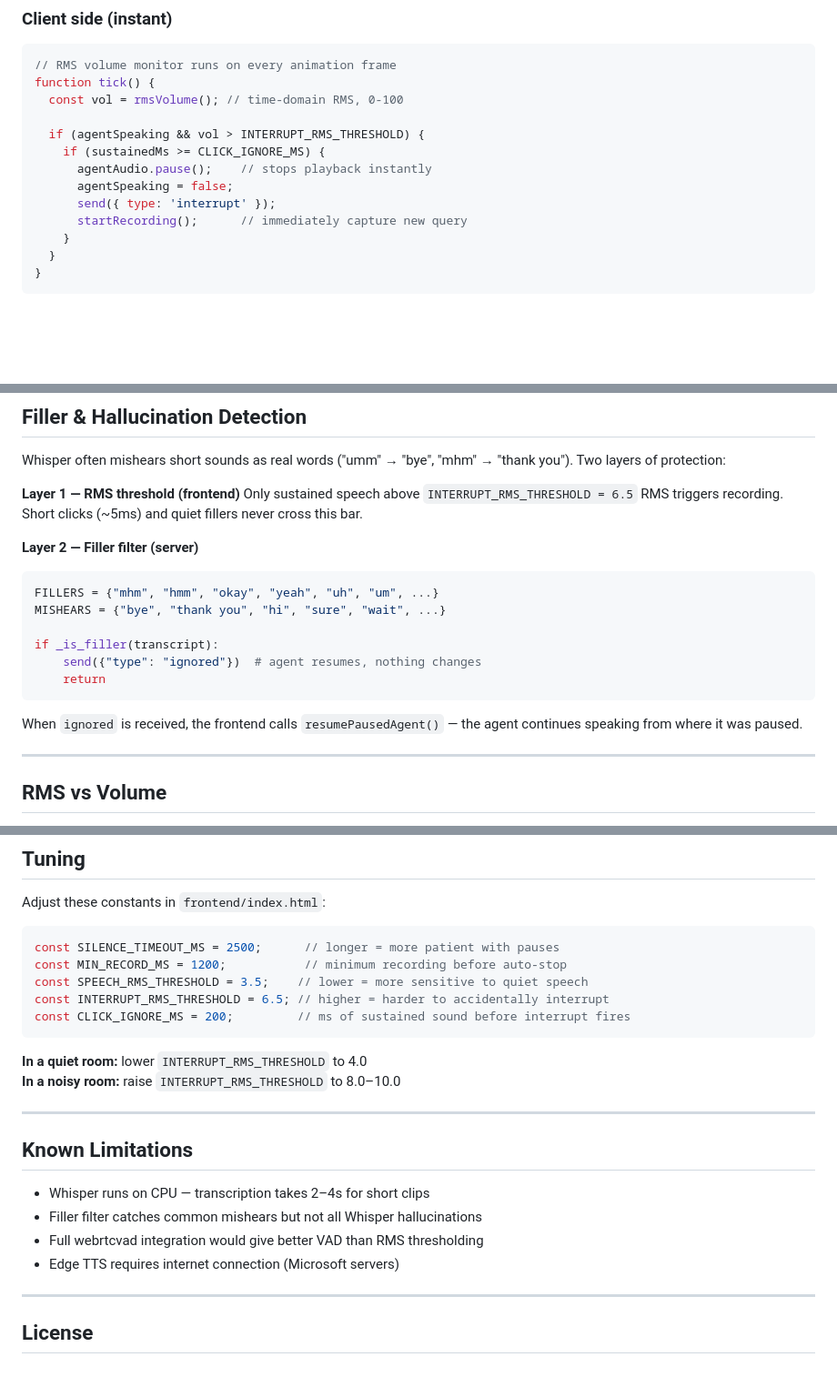
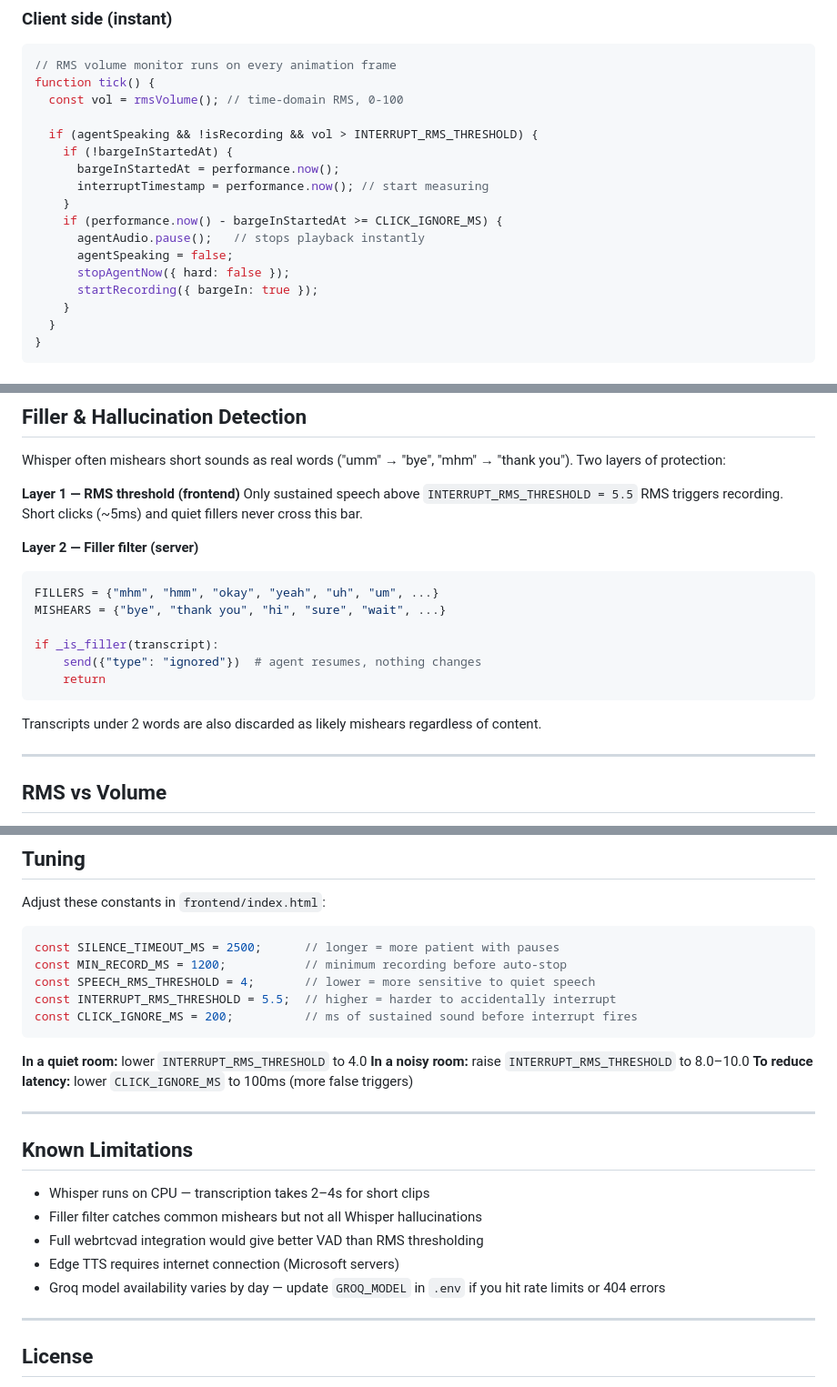
Before and after one commit to JasnoorGandhi/voice_agent, a Markdown page: README.md, 3 parts joined by grey strips. Shown at 91% size. GitHub-like rendering; blank space fills up the shorter version.

````diff
--- a/README.md
+++ b/README.md
@@ -82,12 +133,16 @@ within one asyncio event loop tick. Latency badge shown after every interrupt.
 function tick() {
   const vol = rmsVolume(); // time-domain RMS, 0-100
 
-  if (agentSpeaking && vol > INTERRUPT_RMS_THRESHOLD) {
-    if (sustainedMs >= CLICK_IGNORE_MS) {
-      agentAudio.pause();    // stops playback instantly
+  if (agentSpeaking && !isRecording && vol > INTERRUPT_RMS_THRESHOLD) {
+    if (!bargeInStartedAt) {
+      bargeInStartedAt = performance.now();
+      interruptTimestamp = performance.now(); // start measuring
+    }
+    if (performance.now() - bargeInStartedAt >= CLICK_IGNORE_MS) {
+      agentAudio.pause();   // stops playback instantly
       agentSpeaking = false;
-      send({ type: 'interrupt' });
-      startRecording();      // immediately capture new query
+      stopAgentNow({ hard: false });
+      startRecording({ bargeIn: true });
     }
   }
 }
@@ -120,7 +175,7 @@ Whisper often mishears short sounds as real words ("umm" → "bye", "mhm" → "t
 Two layers of protection:
 
 **Layer 1 — RMS threshold (frontend)**
-Only sustained speech above `INTERRUPT_RMS_THRESHOLD = 6.5` RMS triggers recording.
+Only sustained speech above `INTERRUPT_RMS_THRESHOLD = 5.5` RMS triggers recording.
 Short clicks (~5ms) and quiet fillers never cross this bar.
 
 **Layer 2 — Filler filter (server)**
@@ -133,8 +188,8 @@ if _is_filler(transcript):
     return
 ```
 
-When `ignored` is received, the frontend calls `resumePausedAgent()` — the agent
-continues speaking from where it was paused.
+Transcripts under 2 words are also discarded as likely mishears regardless
+of content.
 
 ---
 
@@ -324,13 +379,14 @@ Adjust these constants in `frontend/index.html`:
 ```javascript
 const SILENCE_TIMEOUT_MS = 2500;      // longer = more patient with pauses
 const MIN_RECORD_MS = 1200;           // minimum recording before auto-stop
-const SPEECH_RMS_THRESHOLD = 3.5;    // lower = more sensitive to quiet speech
-const INTERRUPT_RMS_THRESHOLD = 6.5; // higher = harder to accidentally interrupt
-const CLICK_IGNORE_MS = 200;         // ms of sustained sound before interrupt fires
+const SPEECH_RMS_THRESHOLD = 4;       // lower = more sensitive to quiet speech
+const INTERRUPT_RMS_THRESHOLD = 5.5;  // higher = harder to accidentally interrupt
+const CLICK_IGNORE_MS = 200;          // ms of sustained sound before interrupt fires
 ```
 
 **In a quiet room:** lower `INTERRUPT_RMS_THRESHOLD` to 4.0
 **In a noisy room:** raise `INTERRUPT_RMS_THRESHOLD` to 8.0–10.0
+**To reduce latency:** lower `CLICK_IGNORE_MS` to 100ms (more false triggers)
 
 ---
 
@@ -340,6 +396,8 @@ const CLICK_IGNORE_MS = 200;         // ms of sustained sound before interrupt f
 - Filler filter catches common mishears but not all Whisper hallucinations
 - Full webrtcvad integration would give better VAD than RMS thresholding
 - Edge TTS requires internet connection (Microsoft servers)
+- Groq model availability varies by day — update `GROQ_MODEL` in `.env` if
+  you hit rate limits or 404 errors
 
 ---
 
````
Also changed, not shown: other parts of README.md (+61 -10 lines).
